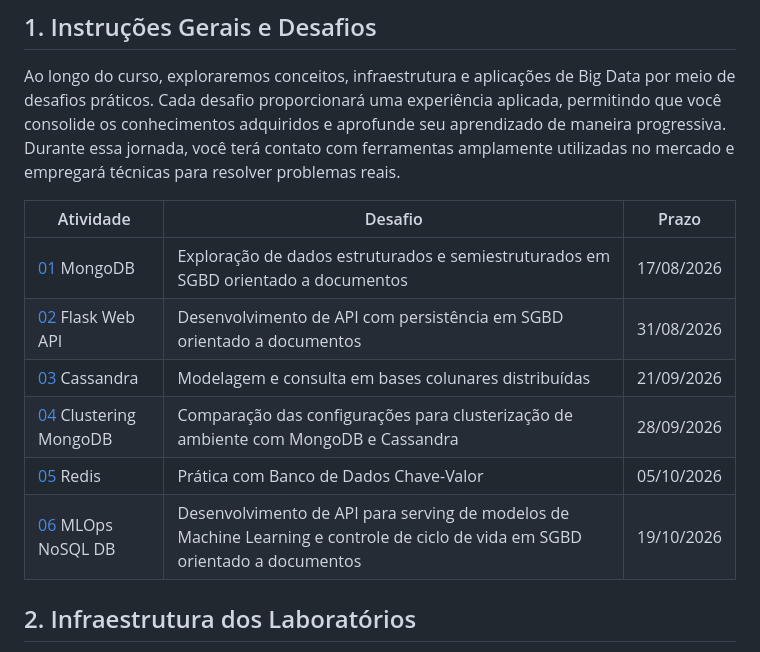
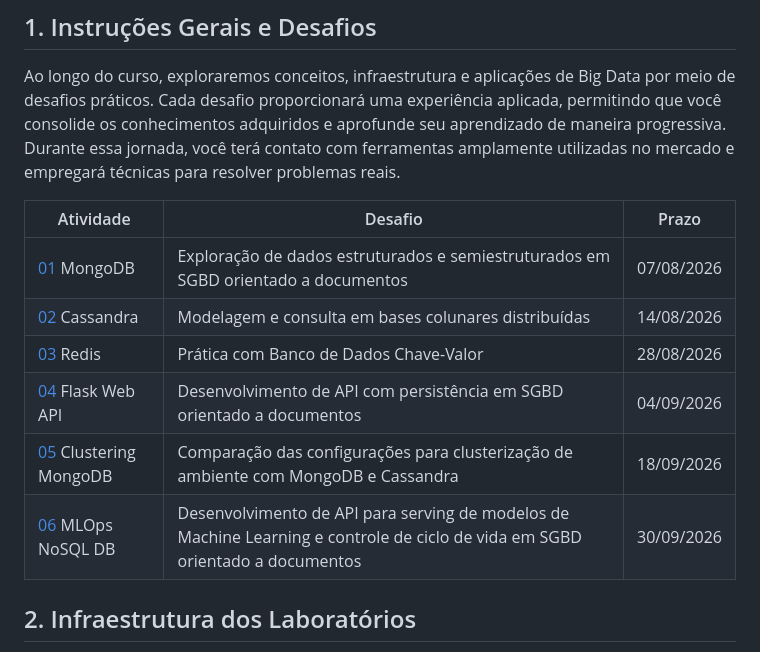
Before and after one commit to klaytoncastro/ceub-nosql, a Markdown page: README.md, the part around the change. GitHub-like rendering.

```diff
--- a/README.md
+++ b/README.md
@@ -8,13 +8,23 @@ Ao longo do curso, exploraremos conceitos, infraestrutura e aplicações de Big
 
 | Atividade          | Desafio  | Prazo      |
 |--------------------|----------|------------|
+| [01](./mongodb/) MongoDB   | Exploração de dados estruturados e semiestruturados em SGBD orientado a documentos | 07/08/2026 |
+| [02](./cassandra/) Cassandra | Modelagem e consulta em bases colunares distribuídas | 14/08/2026 |
+| [03](./redis/) Redis    | Prática com Banco de Dados Chave-Valor | 28/08/2026 |
+| [04](./flask/) Flask Web API     | Desenvolvimento de API com persistência em SGBD orientado a documentos | 04/09/2026 |
+| [05](./cluster/) Clustering MongoDB | Comparação das configurações para clusterização de ambiente com MongoDB e Cassandra | 18/09/2026 |
+| [06](./mlops/) MLOps NoSQL DB    | Desenvolvimento de API para serving de modelos de Machine Learning e controle de ciclo de vida em SGBD orientado a documentos | 30/09/2026 |
+
+<!--
+| Atividade          | Desafio  | Prazo      |
+|--------------------|----------|------------|
 | [01](./mongodb/) MongoDB   | Exploração de dados estruturados e semiestruturados em SGBD orientado a documentos | 17/08/2026 |
 | [02](./flask/) Flask Web API     | Desenvolvimento de API com persistência em SGBD orientado a documentos | 31/08/2026 |
 | [03](./cassandra/) Cassandra | Modelagem e consulta em bases colunares distribuídas | 21/09/2026 |
 | [04](./cluster/) Clustering MongoDB | Comparação das configurações para clusterização de ambiente com MongoDB e Cassandra | 28/09/2026 |
 | [05](./redis/) Redis    | Prática com Banco de Dados Chave-Valor | 05/10/2026 |
 | [06](./mlops/) MLOps NoSQL DB    | Desenvolvimento de API para serving de modelos de Machine Learning e controle de ciclo de vida em SGBD orientado a documentos | 19/10/2026 |
-
+-->
 ## 2. Infraestrutura dos Laboratórios
 
 Considerando o tempo e recursos disponíveis, optamos por utilizar uma infraestrutura baseada em código, por meio do Docker, uma ferramenta leve de virtualização de aplicativos, que permite implantar, levantar e baixar softwares e suas dependências (bibliotecas, configurações e código) com simples comandos via orquestrador `compose` (`docker compose up -d`). Trata-se de uma solução amplamente adotada no mercado para criar ambientes replicáveis e consistentes, eliminando a necessidade de configurar e instalar manualmente cada aplicação em diferentes máquinas Diferentemente de máquinas virtuais, que replicam um sistema operacional inteiro, o Docker compartilha o kernel do sistema host, tornando a execução leve e eficiente em ambientes isolados, chamados containers. Esses containers são altamente portáveis e podem ser implantados, executados e rapidamente eliminados em qualquer sistema operacional compatível.
```
